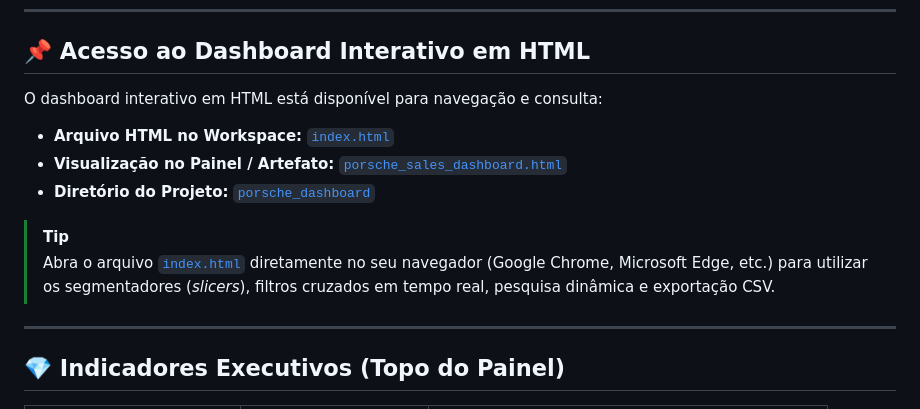
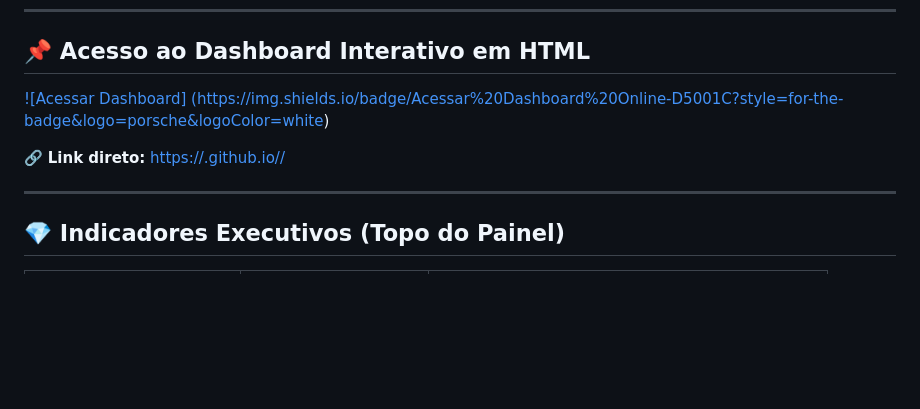
Before and after one commit to raphaelberalto/dashboard-de-vendas-com-IA-para-porsche, a Markdown page: porsche_relatorio_executivo.md, the part around the change. Drawn GitHub-style; blank space fills up the shorter version.

```diff
--- a/porsche_relatorio_executivo.md
+++ b/porsche_relatorio_executivo.md
@@ -6,13 +6,9 @@ Este relatório executivo apresenta a análise consolidada das transações de v
 
 ## 📌 Acesso ao Dashboard Interativo em HTML
 
-O dashboard interativo em HTML está disponível para navegação e consulta:
-* **Arquivo HTML no Workspace:** [`index.html`](file:///C:/Users/Rapha/.gemini/antigravity/scratch/porsche_dashboard/index.html)
-* **Visualização no Painel / Artefato:** [`porsche_sales_dashboard.html`](file:///C:/Users/Rapha/.gemini/antigravity/brain/fd466f2e-2ceb-4bfc-aa22-83a4bee347ea/porsche_sales_dashboard.html)
-* **Diretório do Projeto:** [`porsche_dashboard`](file:///C:/Users/Rapha/.gemini/antigravity/scratch/porsche_dashboard)
+[![Acessar Dashboard]    (https://img.shields.io/badge/Acessar%20Dashboard%20Online-D5001C?style=for-the-badge&logo=porsche&logoColor=white)](https://raphaelberalto.github.io/dashboard-de-vendas-com-IA-para-porsche/)
 
-> [!TIP]
-> Abra o arquivo [`index.html`](file:///C:/Users/Rapha/.gemini/antigravity/scratch/porsche_dashboard/index.html) diretamente no seu navegador (Google Chrome, Microsoft Edge, etc.) para utilizar os segmentadores (*slicers*), filtros cruzados em tempo real, pesquisa dinâmica e exportação CSV.
+🔗 **Link direto:** [https://<seu-usuario>.github.io/<seu-repositorio>/](https://raphaelberalto.github.io/dashboard-de-vendas-com-IA-para-porsche/)
 
 ---
 
```
